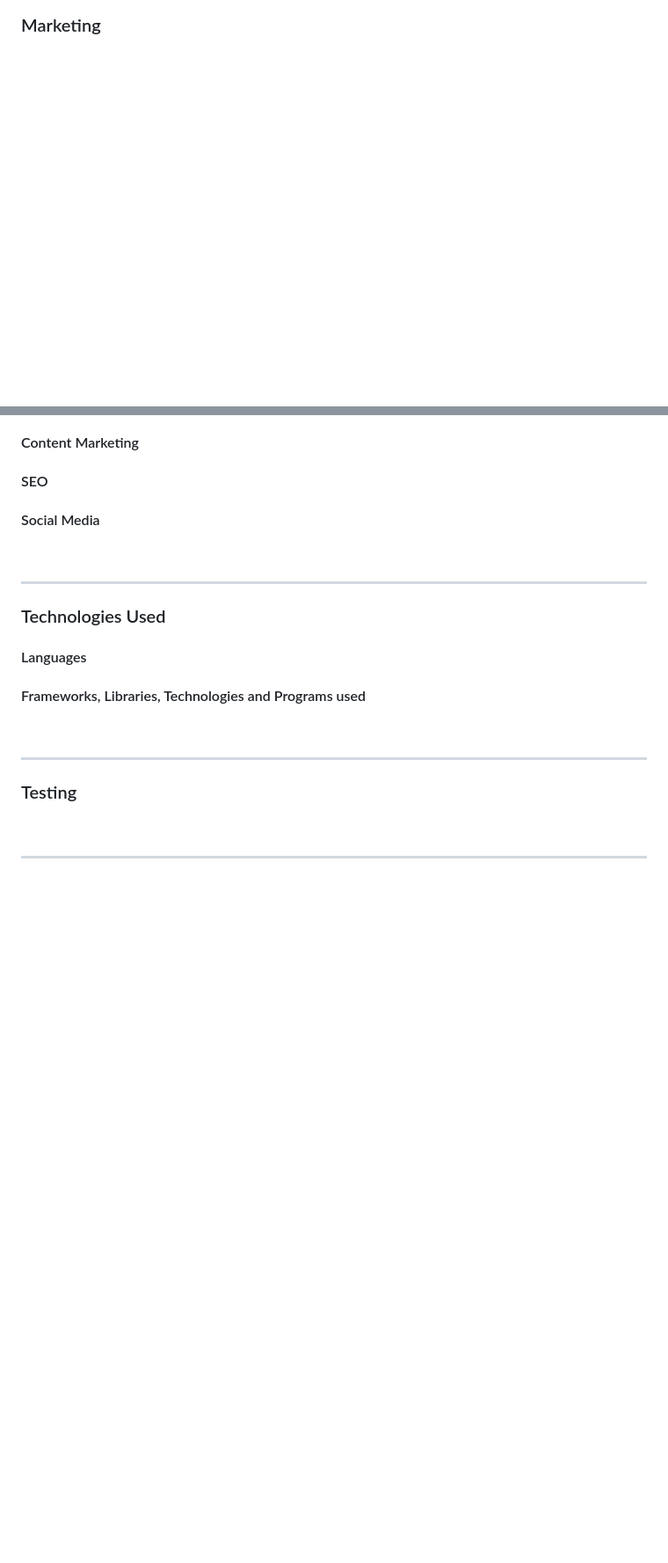
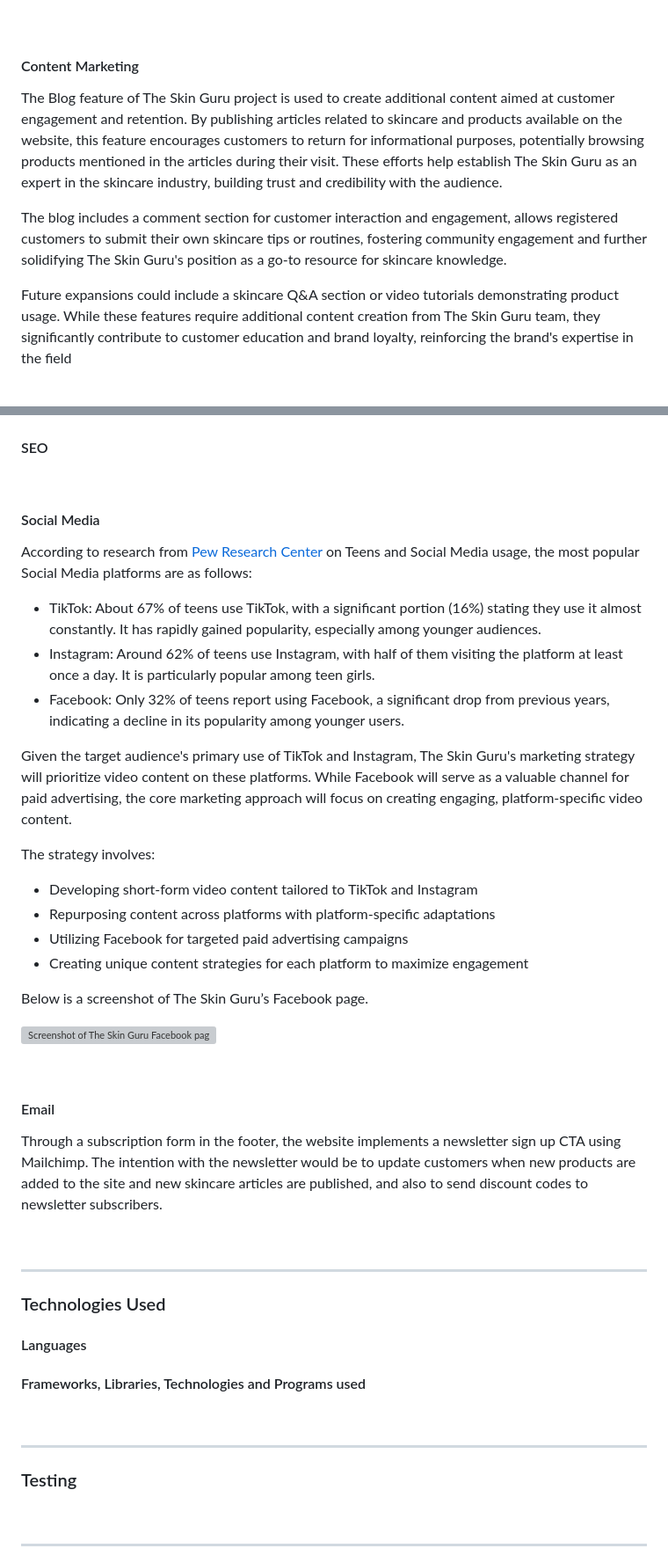
Before and after one commit to abigail-ryan/the-skin-guru, a Markdown page: README.md, 2 parts joined by grey strips. Shown at 88% size. Rendered like a GitHub page; blank space fills up the shorter version; grey boxes are pictures that could not be loaded.

Commit message:
Add content to Marketing sectin of README

```diff
--- a/README.md
+++ b/README.md
@@ -355,2 +372,11 @@ ____
 #### Content Marketing
+
+The Blog feature of The Skin Guru project is used to create additional content aimed at customer engagement and retention. By publishing articles related to skincare and products available on the website, this feature encourages customers to return for informational purposes, potentially browsing products mentioned in the articles during their visit. These efforts help establish The Skin Guru as an expert in the skincare industry, building trust and credibility with the audience.
+
+The blog includes a comment section for customer interaction and engagement, allows registered customers to submit their own skincare tips or routines, fostering community engagement and further solidifying The Skin Guru's position as a go-to resource for skincare knowledge.
+
+Future expansions could include a skincare Q&A section or video tutorials demonstrating product usage. While these features require additional content creation from The Skin Guru team, they significantly contribute to customer education and brand loyalty, reinforcing the brand's expertise in the field
+
+<br>
+
 #### SEO
@@ -357,4 +386,27 @@ ____
 #### Social Media
+
+According to research from [Pew Research Center](https://www.pewresearch.org/short-reads/2023/04/24/teens-and-social-media-key-findings-from-pew-research-center-surveys/) on Teens and Social Media usage, the most popular Social Media platforms are as follows:
+* TikTok: About 67% of teens use TikTok, with a significant portion (16%) stating they use it almost constantly. It has rapidly gained popularity, especially among younger audiences.
+* Instagram: Around 62% of teens use Instagram, with half of them visiting the platform at least once a day. It is particularly popular among teen girls.
+* Facebook: Only 32% of teens report using Facebook, a significant drop from previous years, indicating a decline in its popularity among younger users.
+
+Given the target audience's primary use of TikTok and Instagram, The Skin Guru's marketing strategy will prioritize video content on these platforms. While Facebook will serve as a valuable channel for paid advertising, the core marketing approach will focus on creating engaging, platform-specific video content.
+
+The strategy involves:
+* Developing short-form video content tailored to TikTok and Instagram
+* Repurposing content across platforms with platform-specific adaptations
+* Utilizing Facebook for targeted paid advertising campaigns
+* Creating unique content strategies for each platform to maximize engagement
+
+Below is a screenshot of The Skin Guru’s Facebook page.
+
+![Screenshot of The Skin Guru Facebook page](documentation/)
+
+<br>
+
+#### Email
+
+Through a subscription form in the footer, the website implements a newsletter sign up CTA using Mailchimp. The intention with the newsletter would be to update customers when new products are added to the site and new skincare articles are published, and also to send discount codes to newsletter subscribers.
 
 <br>
 
```
Also changed, not shown: other parts of README.md (+20 -0 lines).
